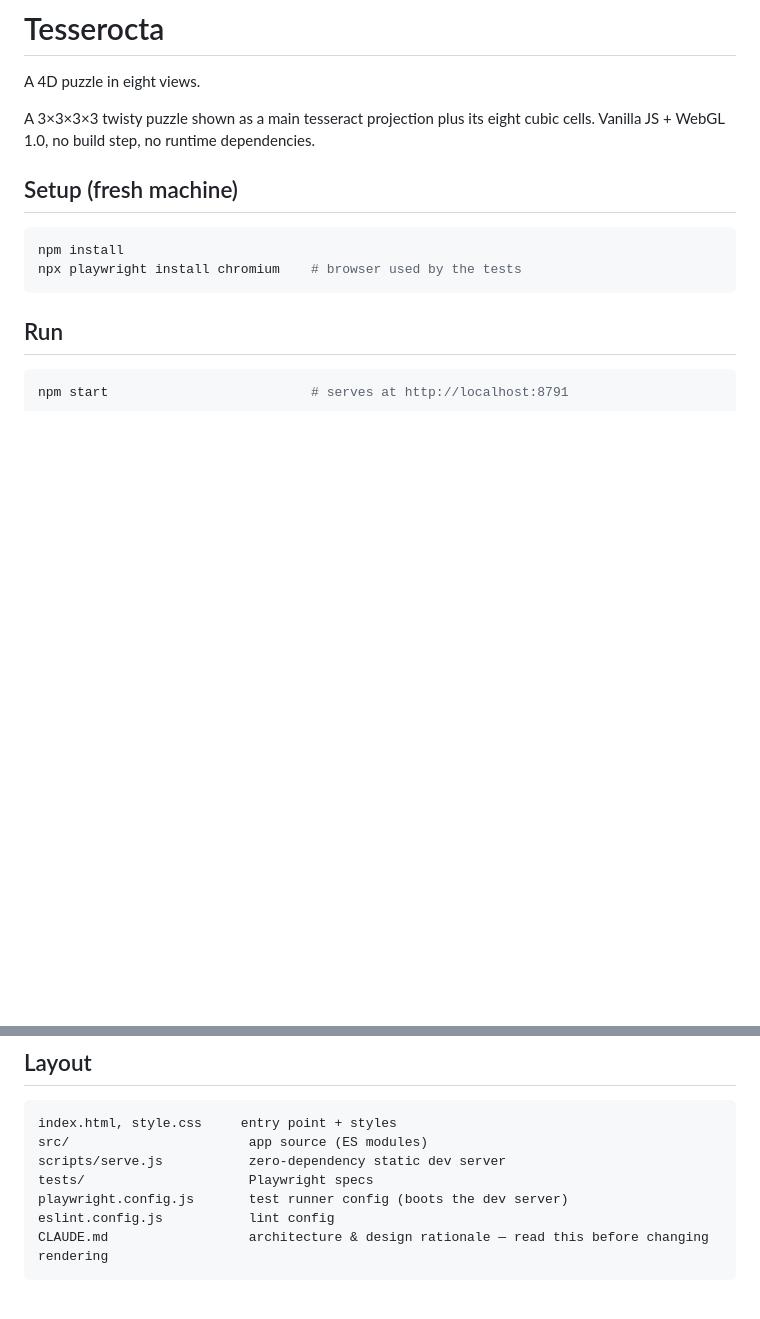
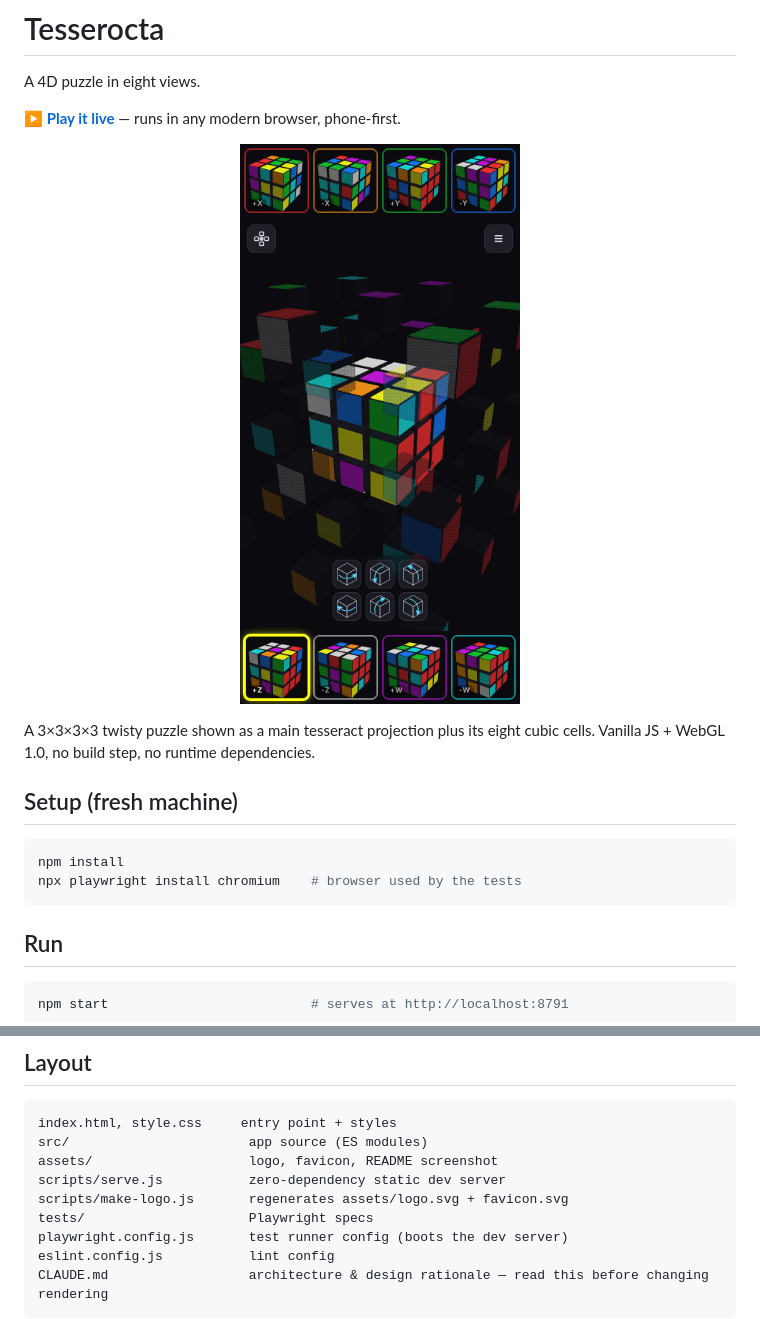
Before and after one commit to vvasin/tesserocta, a Markdown page: README.md, 2 parts joined by grey strips. Drawn GitHub-style; pictures changed too: assets/screenshot.png (added); blank space fills up the shorter version.

````diff
--- a/README.md
+++ b/README.md
@@ -1,6 +5,12 @@
 # Tesserocta
 
 A 4D puzzle in eight views.
+
+**▶ [Play it live](https://vvasin.github.io/tesserocta/)** — runs in any modern browser, phone-first.
+
+<p align="center">
+  <a href="https://vvasin.github.io/tesserocta/"><img src="assets/screenshot.png" width="320" alt="Tesserocta gameplay: a scrambled tesseract with the centred cell as a solid 3×3×3 cube, the eight cell views above and below"></a>
+</p>
 
 A 3×3×3×3 twisty puzzle shown as a main tesseract projection plus its eight cubic cells.
 Vanilla JS + WebGL 1.0, no build step, no runtime dependencies.
@@ -37,7 +47,9 @@ interaction without console errors. Reference screenshots are written to
 ```
 index.html, style.css     entry point + styles
 src/                       app source (ES modules)
+assets/                    logo, favicon, README screenshot
 scripts/serve.js           zero-dependency static dev server
+scripts/make-logo.js       regenerates assets/logo.svg + favicon.svg
 tests/                     Playwright specs
 playwright.config.js       test runner config (boots the dev server)
 eslint.config.js           lint config
````
Also changed, not shown: other parts of README.md (+4 -0 lines), CLAUDE.md (+4 -3 lines), assets/apple-touch-icon.png (added), 4 other files.
